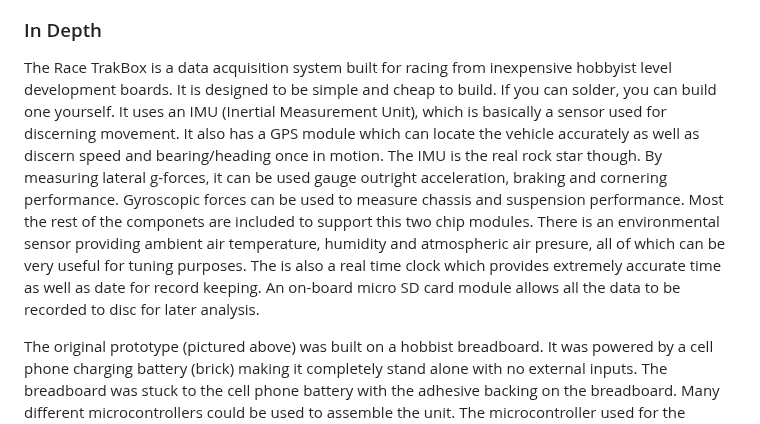
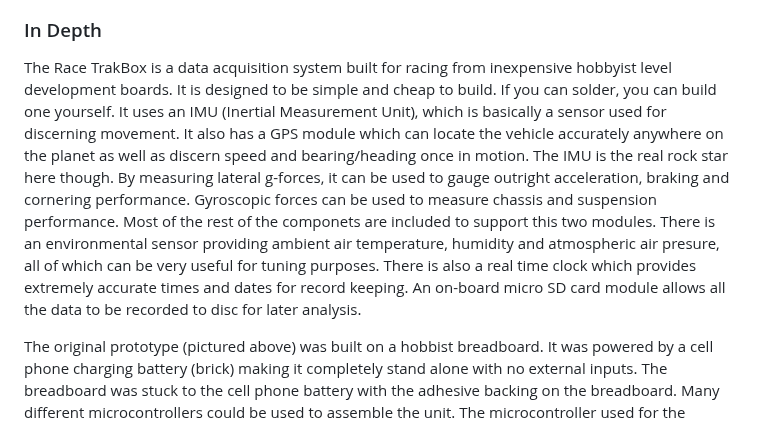
Before and after one commit to MyRaceData/TRAKBOX, a Markdown page: README.md, the part around the change. Rendered like a GitHub page.

```diff
--- a/README.md
+++ b/README.md
@@ -9,7 +9,7 @@ Original prototype pictured below
 ![prototype](https://github.com/MyRaceData/TRAKBOX/blob/main/prototype.JPG)
 
 ### In Depth
- The Race TrakBox is a data acquisition system built for racing from inexpensive hobbyist level development boards. It is designed to be simple and cheap to build. If you can solder, you can build one yourself. It uses an IMU (Inertial Measurement Unit), which is basically a sensor used for discerning movement. It also has a GPS module which can locate the vehicle accurately as well as discern speed and bearing/heading once in motion. The IMU is the real rock star though. By measuring lateral g-forces, it can be used gauge outright acceleration, braking and cornering performance. Gyroscopic forces can be used to measure chassis and suspension performance. Most the rest of the componets are included to support this two chip modules. There is an environmental sensor providing ambient air temperature, humidity and atmospheric air presure, all of which can be very useful for tuning purposes. The is also a real time clock which provides extremely accurate time as well as date for record keeping. An on-board micro SD card module allows all the data to be recorded to disc for later analysis.
+ The Race TrakBox is a data acquisition system built for racing from inexpensive hobbyist level development boards. It is designed to be simple and cheap to build. If you can solder, you can build one yourself. It uses an IMU (Inertial Measurement Unit), which is basically a sensor used for discerning movement. It also has a GPS module which can locate the vehicle accurately anywhere on the planet as well as discern speed and bearing/heading once in motion. The IMU is the real rock star here though. By measuring lateral g-forces, it can be used to gauge outright acceleration, braking and cornering performance. Gyroscopic forces can be used to measure chassis and suspension performance. Most of the rest of the componets are included to support this two modules. There is an environmental sensor providing ambient air temperature, humidity and atmospheric air presure, all of which can be very useful for tuning purposes. There is also a real time clock which provides extremely accurate times and dates for record keeping. An on-board micro SD card module allows all the data to be recorded to disc for later analysis.
 
  The original prototype (pictured above) was built on a hobbist breadboard. It was powered by a cell phone charging battery (brick) making it completely stand alone with no external inputs. The breadboard was stuck to the cell phone battery with the adhesive backing on the breadboard. Many different microcontrollers could be used to assemble the unit. The microcontroller used for the prototype was a LoLin style NodeMCU type esp8266. The inertial measurement unit used on the prototype was the Adafruit BNO055 9-DOF Absolute Orientation IMU Fusion Breakout. It has a 3 axis accelerometer, a 3 axis Gyroscope, a 3 axis Magnetometer and an onboard co-processor to fuse the sensor data. This IMU can output data in the form of Euler angles and Quaterion. The microSD card module is used to write the output from the sensors to a comma delimited text file which can be import into a speadsheet for viewing, analysis and visualizaion. The real time clock has a battery backup and syncs with a NTP server on start up. Because TrakBox writes over 90 file entries a second at full speed, milliseconds provided by the microcontroller crystal are also logged because the GPS and RTC only have one second resolution. The OLED display is attached to the unit to provide visual confirmation of proper operation. An asynchronous web server was chosen to provide the dash display feature to keep main loop speed maximized while recording data.
 
```
